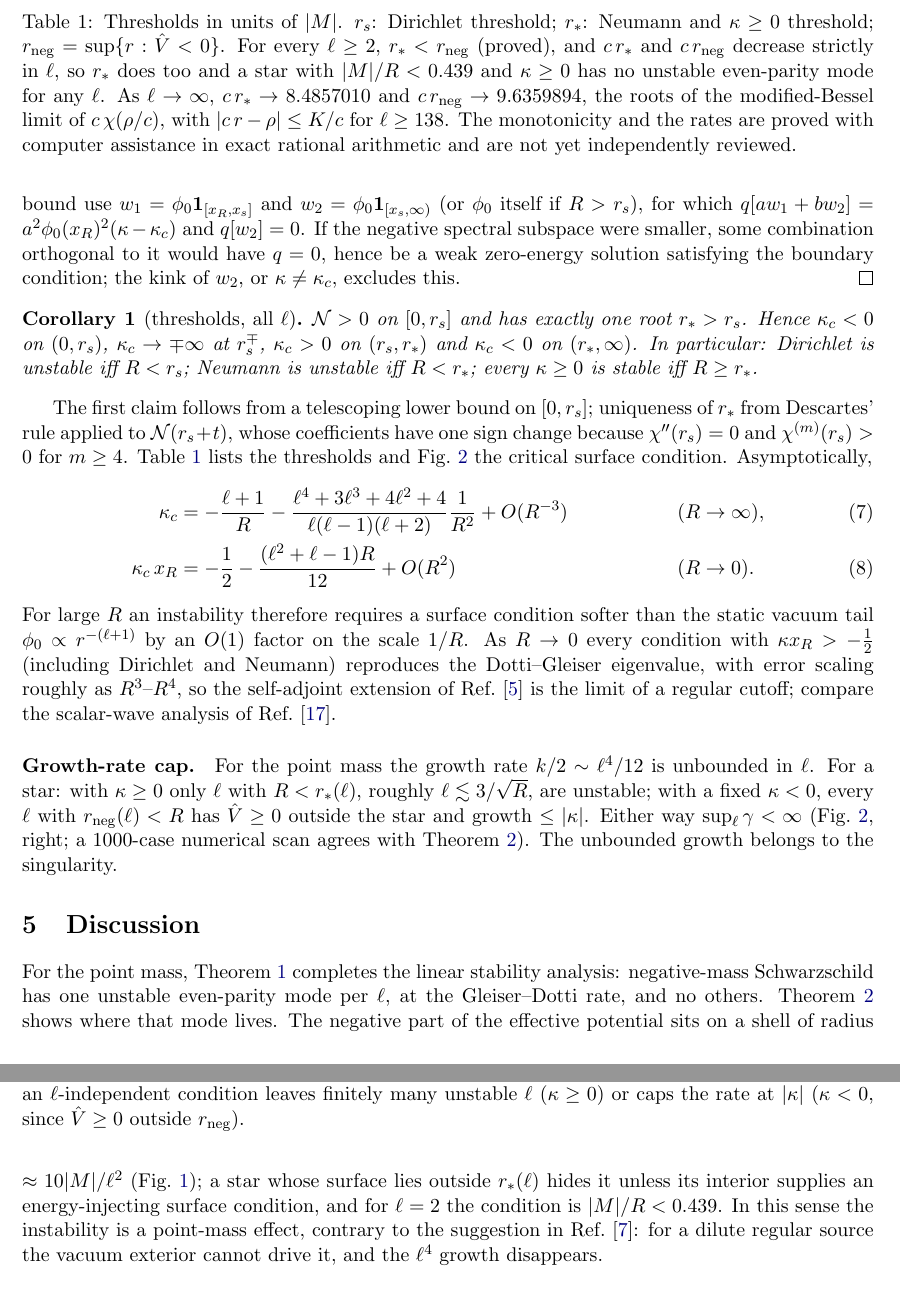
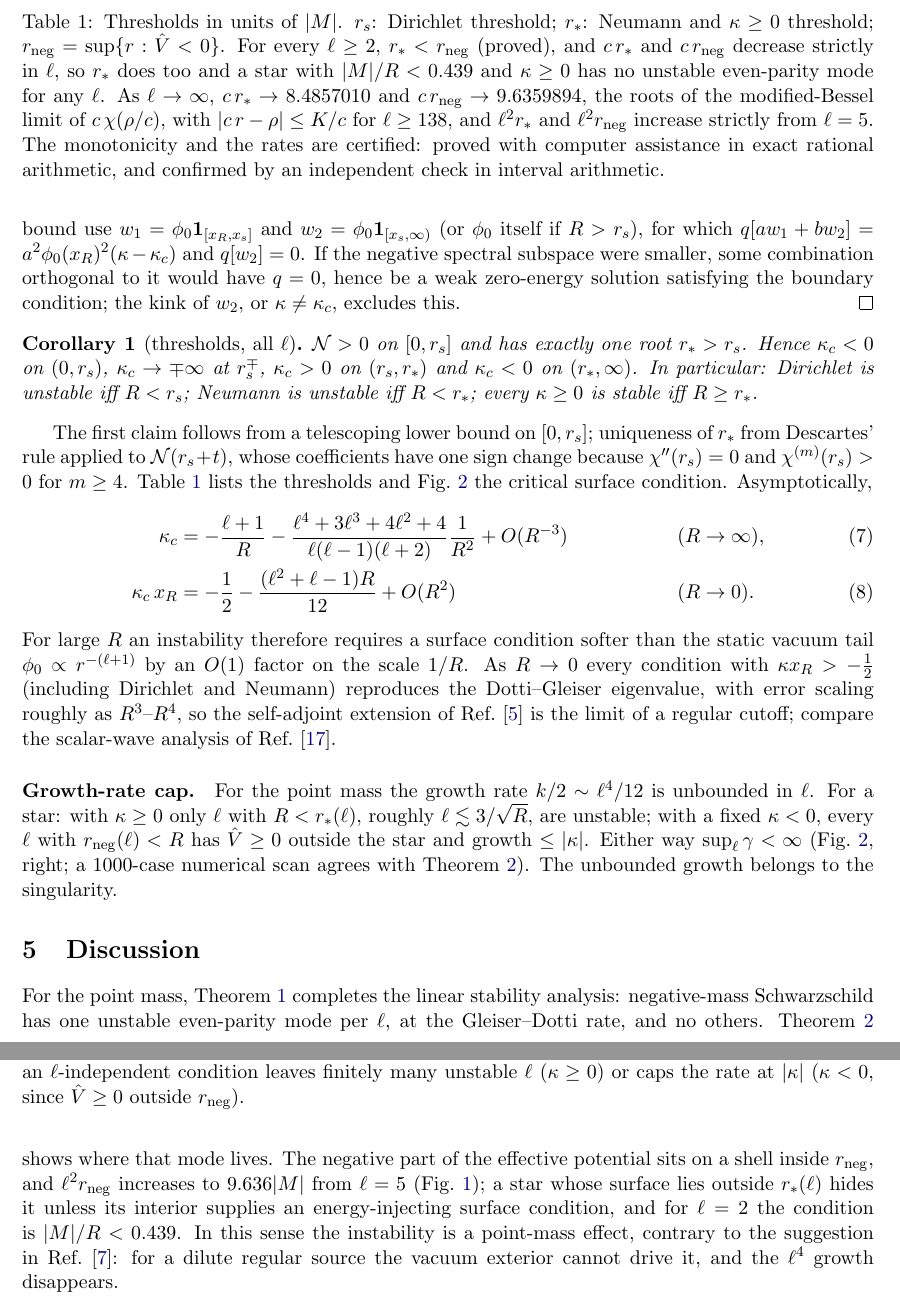
Before and after one commit to nmoinvaz/negative-mass, a LaTeX paper (paper/1-thresholds/main.tex): two parts of pages 5 and 6 of 8, joined at a grey line, cut so that both start at the same text. Compiled offline with pdfLaTeX.

Commit message:
paper I: call the large-l limits certified now that they are reviewed
The thresholds caption said the monotonicity and the rates were not yet
independently reviewed; #104 and #138 have since reviewed them. The
discussion now states the l^2 r_neg limit instead of 10|M|/l^2. The PDF
is rebuilt with tectonic; the committed one predated two source edits.

```diff
--- a/paper/1-thresholds/main.tex
+++ b/paper/1-thresholds/main.tex
@@ -249,8 +249,9 @@ $\ell$ & $r_s$ & $r_*$ & $r_{\rm neg}$ & $\gamma_{\rm DG}=k/2$ & $|M|/r_*$\\
 $r_{\rm neg}=\sup\{r:\Vhat<0\}$. For every $\ell\ge2$, $r_*<r_{\rm neg}$ (proved), and $c\,r_*$ and $c\,r_{\rm neg}$ decrease
 strictly in $\ell$, so $r_*$ does too and a star with $|M|/R<0.439$ and $\kappa\ge0$ has no unstable even-parity mode for
 any $\ell$. As $\ell\to\infty$, $c\,r_*\to8.4857010$ and $c\,r_{\rm neg}\to9.6359894$, the roots of the modified-Bessel
-limit of $c\,\chi(\rho/c)$, with $|c\,r-\rho|\le K/c$ for $\ell\ge138$. The monotonicity and the rates are proved with
-computer assistance in exact rational arithmetic and are not yet independently reviewed.}
+limit of $c\,\chi(\rho/c)$, with $|c\,r-\rho|\le K/c$ for $\ell\ge138$, and $\ell^2r_*$ and $\ell^2r_{\rm neg}$ increase strictly
+from $\ell=5$. The monotonicity and the rates are certified: proved with computer assistance in exact rational
+arithmetic, and confirmed by an independent check in interval arithmetic.}
 \label{tab:thr}
 \end{table}
 
@@ -276,9 +277,9 @@ The unbounded growth belongs to the singularity.
 
 For the point mass, Theorem~\ref{thm:one} completes the linear stability analysis: negative-mass Schwarzschild has
 one unstable even-parity mode per $\ell$, at the Gleiser--Dotti rate, and no others. Theorem~\ref{thm:trunc} shows where that
-mode lives. The negative part of the effective potential sits on a shell of radius $\approx10|M|/\ell^2$
-(Fig.~\ref{fig:vhat}); a star whose surface lies outside $r_*(\ell)$ hides it unless its interior supplies an
-energy-injecting surface condition, and for $\ell=2$ the condition is $|M|/R<0.439$. In this sense the instability is a
+mode lives. The negative part of the effective potential sits on a shell inside $r_{\rm neg}$, and $\ell^2r_{\rm neg}$ increases to
+$9.636|M|$ from $\ell=5$ (Fig.~\ref{fig:vhat}); a star whose surface lies outside $r_*(\ell)$ hides it unless its
+interior supplies an energy-injecting surface condition, and for $\ell=2$ the condition is $|M|/R<0.439$. In this sense the instability is a
 point-mass effect, contrary to the suggestion in Ref.~\cite{Dotti2022}: for a dilute regular source the vacuum exterior
 cannot drive it, and the $\ell^4$ growth disappears.
 
```
Also changed, not shown: paper/1-thresholds/main.pdf.
